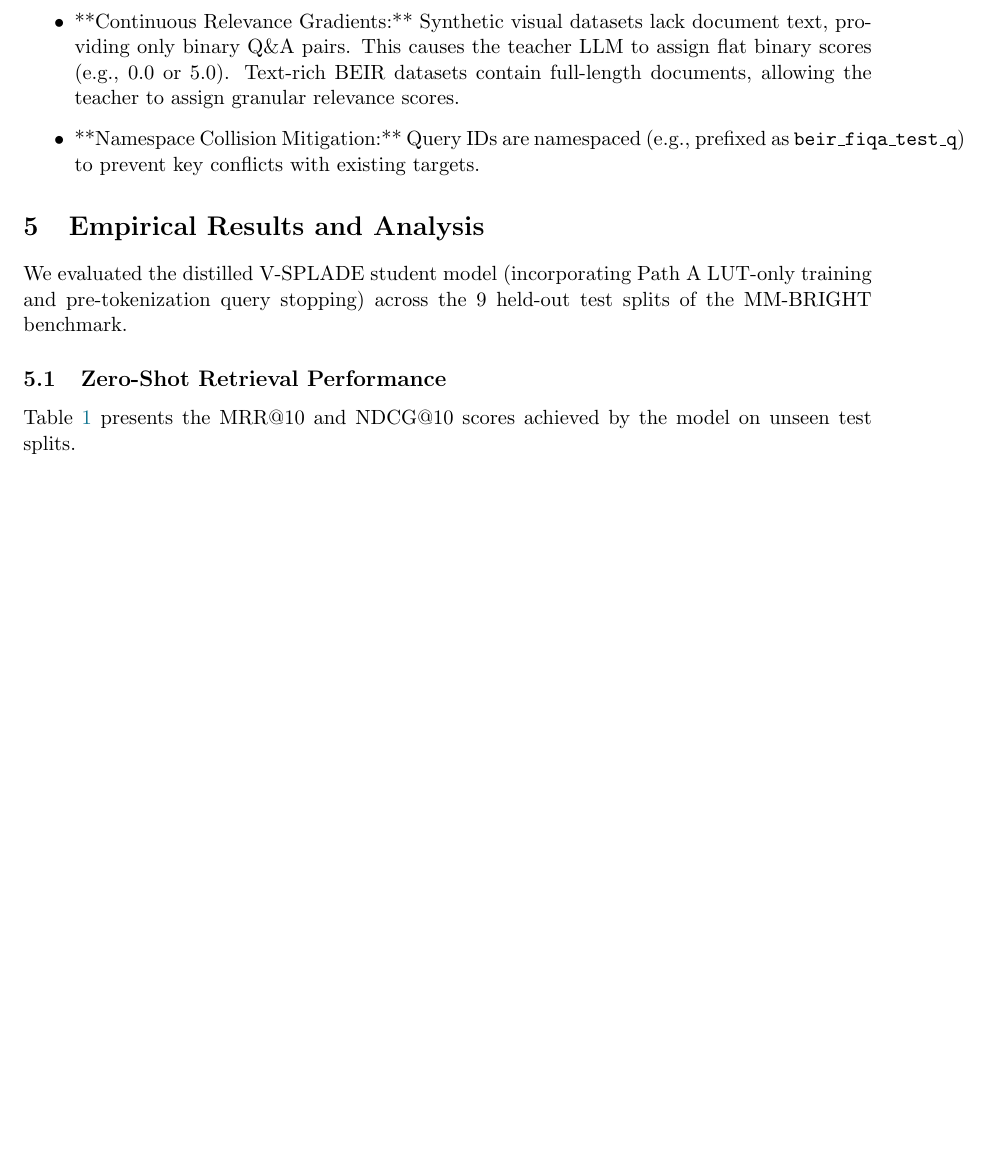
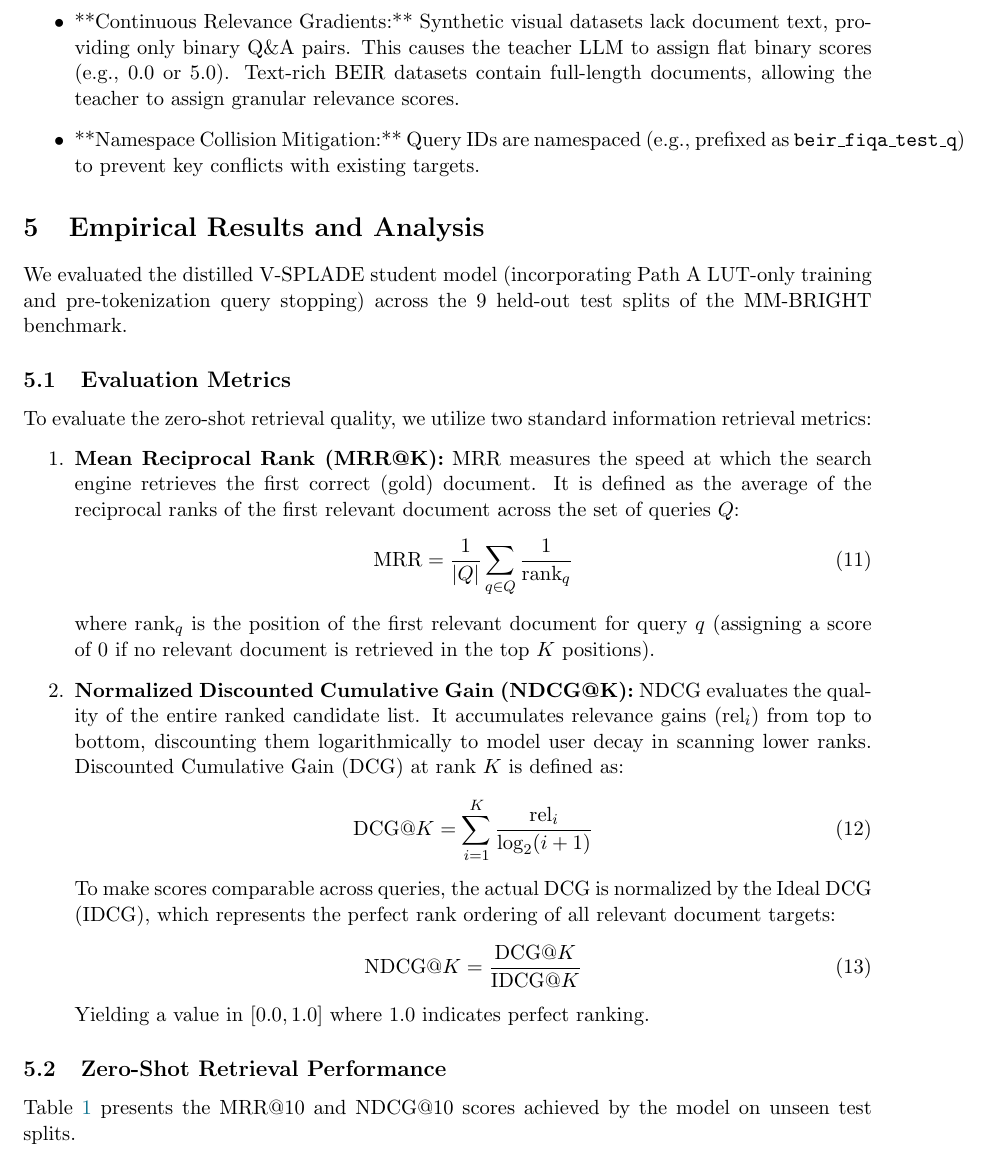
Before and after one commit to eschafir/lqe, a LaTeX paper (docs/hive_vsplade_distillation.tex): part of page 7 of 9 before the commit and part of page 7 of 10 after it, cut so that both start at the same text, the shorter picture padded with empty space. Compiled offline with pdfLaTeX.

Commit message:
Update docs/hive_vsplade_distillation.tex with detailed MRR and NDCG metric explanations

```diff
--- a/docs/hive_vsplade_distillation.tex
+++ b/docs/hive_vsplade_distillation.tex
@@ -283,6 +283,26 @@ Switching from synthetic visual datasets (like \texttt{syntheticDocQA}) to stand
 \section{Empirical Results and Analysis}
 We evaluated the distilled V-SPLADE student model (incorporating Path A LUT-only training and pre-tokenization query stopping) across the 9 held-out test splits of the MM-BRIGHT benchmark.
 
+\subsection{Evaluation Metrics}
+To evaluate the zero-shot retrieval quality, we utilize two standard information retrieval metrics:
+\begin{enumerate}
+    \item \textbf{Mean Reciprocal Rank (MRR@K):} MRR measures the speed at which the search engine retrieves the first correct (gold) document. It is defined as the average of the reciprocal ranks of the first relevant document across the set of queries $Q$:
+    \begin{equation}
+    \text{MRR} = \frac{1}{|Q|} \sum_{q \in Q} \frac{1}{\text{rank}_q}
+    \end{equation}
+    where $\text{rank}_q$ is the position of the first relevant document for query $q$ (assigning a score of $0$ if no relevant document is retrieved in the top $K$ positions).
+
+    \item \textbf{Normalized Discounted Cumulative Gain (NDCG@K):} NDCG evaluates the quality of the entire ranked candidate list. It accumulates relevance gains ($\text{rel}_i$) from top to bottom, discounting them logarithmically to model user decay in scanning lower ranks. Discounted Cumulative Gain (DCG) at rank $K$ is defined as:
+    \begin{equation}
+    \text{DCG}@K = \sum_{i=1}^K \frac{\text{rel}_i}{\log_2(i + 1)}
+    \end{equation}
+    To make scores comparable across queries, the actual DCG is normalized by the Ideal DCG (IDCG), which represents the perfect rank ordering of all relevant document targets:
+    \begin{equation}
+    \text{NDCG}@K = \frac{\text{DCG}@K}{\text{IDCG}@K}
+    \end{equation}
+    Yielding a value in $[0.0, 1.0]$ where $1.0$ indicates perfect ranking.
+\end{enumerate}
+
 \subsection{Zero-Shot Retrieval Performance}
 Table~\ref{tab:zero_shot_results} presents the MRR@10 and NDCG@10 scores achieved by the model on unseen test splits.
 
```
